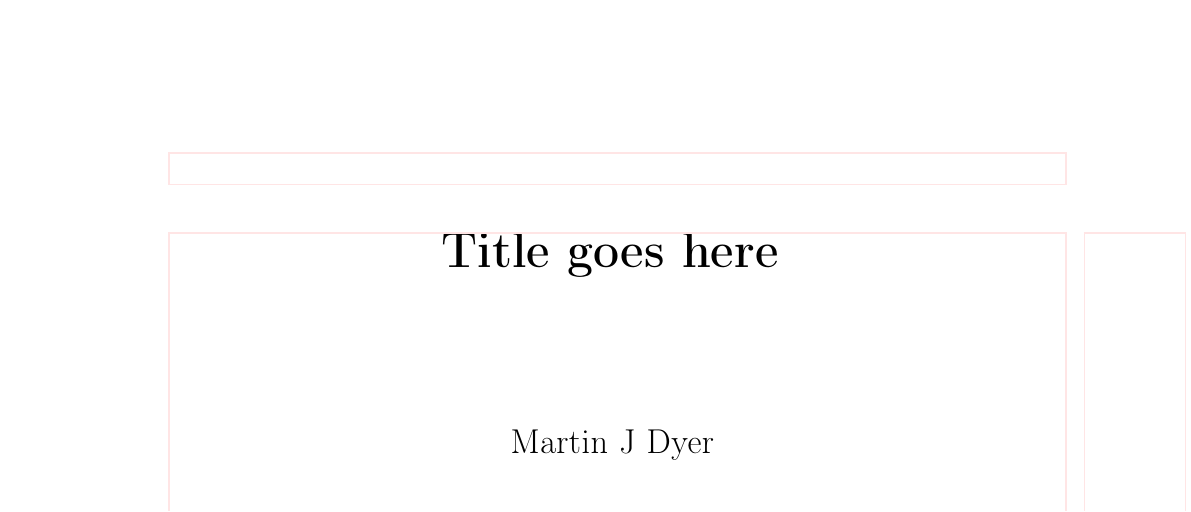
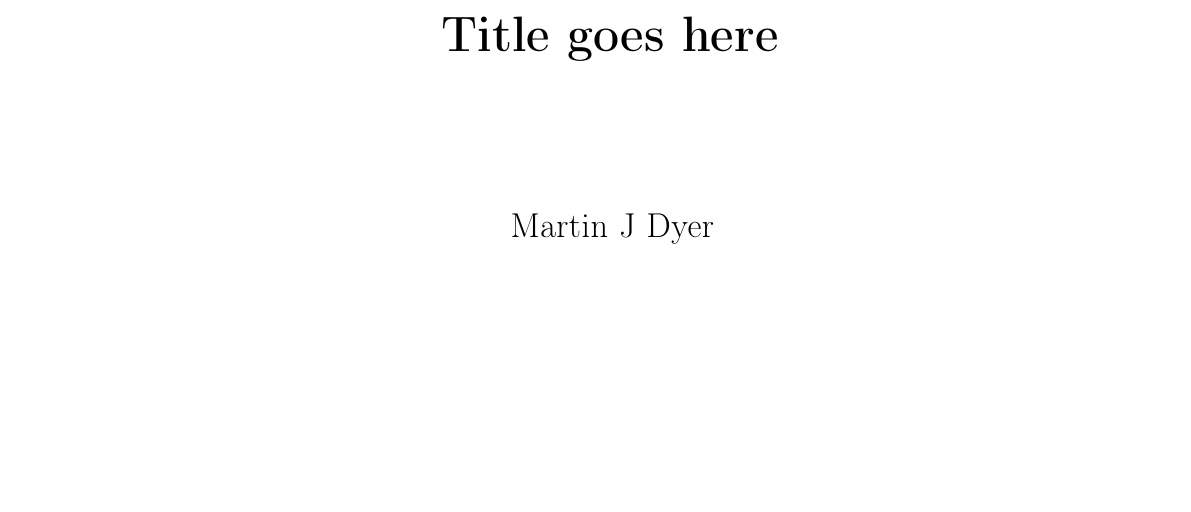
Before and after one commit to martinjohndyer/phd-thesis, a LaTeX thesis (thesis.tex, which reads structure/packages.tex): part of page 1 of 229, cut so that both start at the same text, the shorter picture padded with empty space. Compiled offline with pdfLaTeX.

Commit message:
Hide frame again, whoops

```diff
--- a/structure/packages.tex
+++ b/structure/packages.tex
@@ -26,8 +26,8 @@
 
 % Draw a page-layout diagram
 % https://ctan.org/pkg/showframe
-\usepackage{showframe}
-\renewcommand*\ShowFrameColor{\color{red!10}}
+%\usepackage{showframe}
+%\renewcommand*\ShowFrameColor{\color{red!10}}
 
 % Intermix single and multiple columns
 % https://ctan.org/pkg/multicol
```
